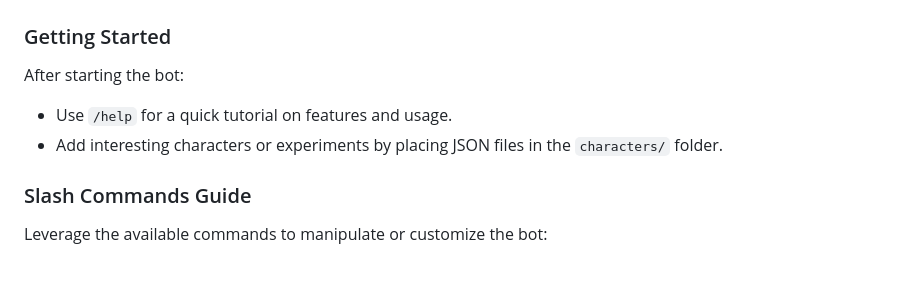
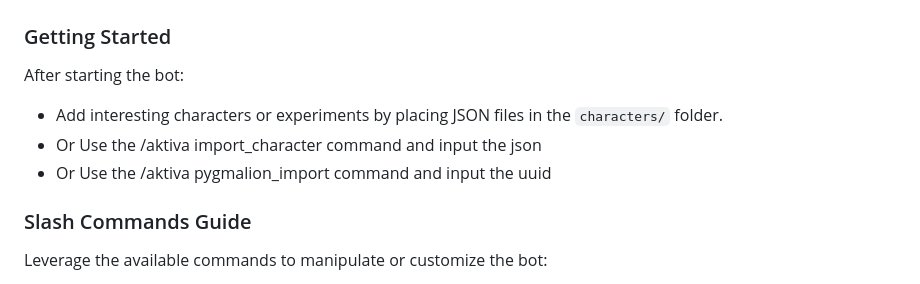
Before and after one commit to Iteranya/AktivaAI, a Markdown page: README.md, the part around the change. GitHub-like rendering.

```diff
--- a/README.md
+++ b/README.md
@@ -151,8 +151,9 @@ Expand the bot's capability EVEN MORE with Gemini API:
 
 ### Getting Started
 After starting the bot:
-- Use `/help` for a quick tutorial on features and usage.
 - Add interesting characters or experiments by placing JSON files in the `characters/` folder.
+- Or Use the /aktiva import_character command and input the json
+- Or Use the /aktiva pygmalion_import command and input the uuid
 
 ### Slash Commands Guide
 Leverage the available commands to manipulate or customize the bot:
```
